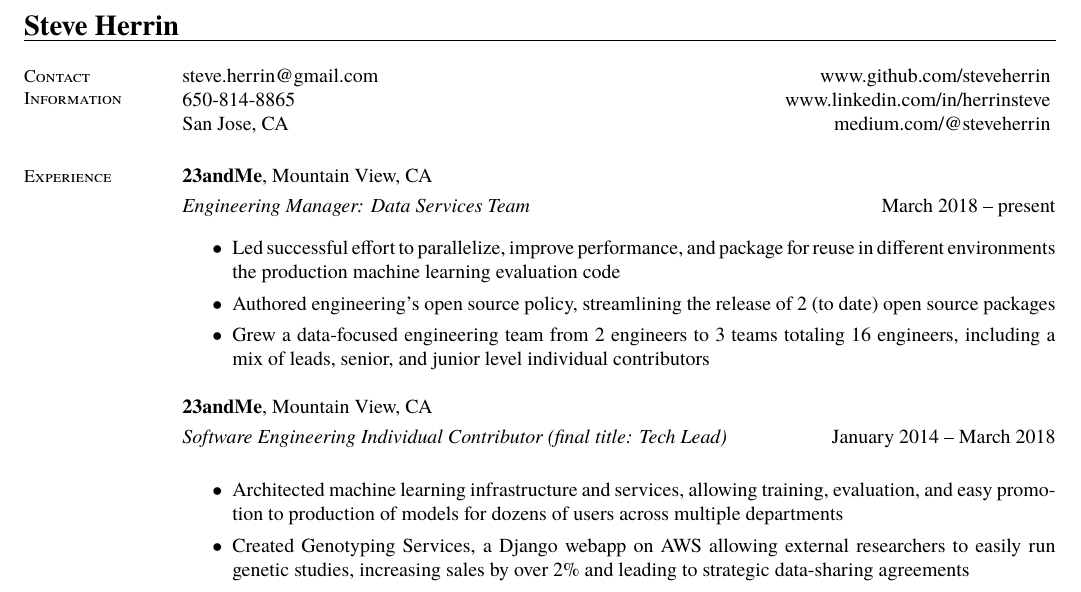
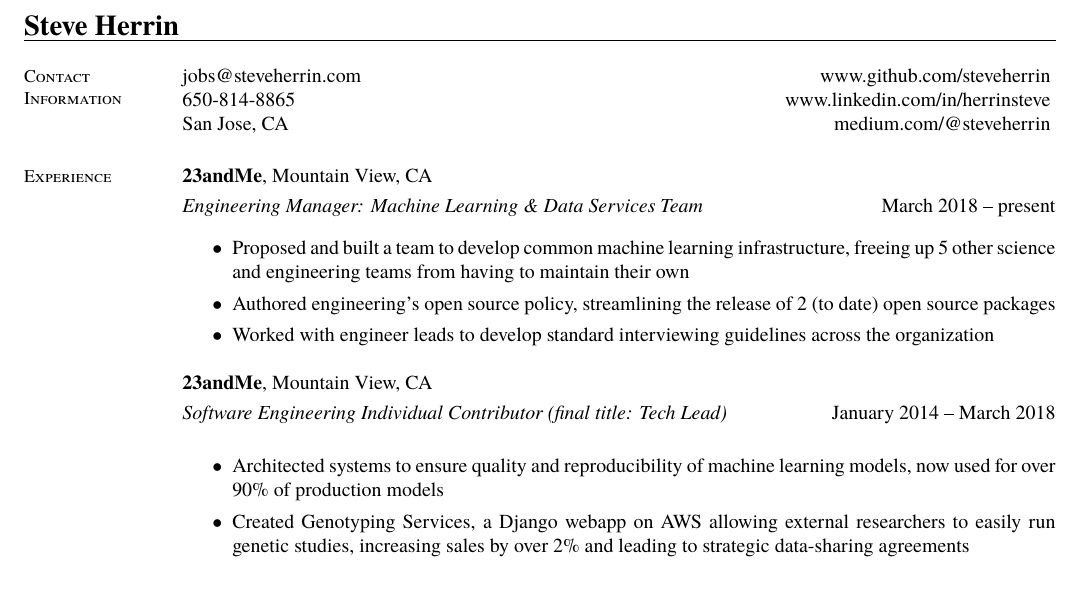
Before and after one commit to steveherrin/resume, a LaTeX CV (resume.tex): part of the page, cut so that both start at the same text. The pictures show the PDF file resume.pdf that the author committed with the source.

Commit message:
Update email

```diff
--- a/resume.tex
+++ b/resume.tex
@@ -14,7 +14,7 @@
     % Contact Information
     \section{\mysidestyle Contact\\Information}
 
-    steve.herrin@gmail.com		\hfill www.github.com/steveherrin		\vspace{0mm}\\\vspace{0mm}%
+    jobs@steveherrin.com		\hfill www.github.com/steveherrin		\vspace{0mm}\\\vspace{0mm}%
     650-814-8865				\hfill www.linkedin.com/in/herrinsteve		\vspace{0mm}\\\vspace{-4.5mm}%
     San Jose, CA    				\hfill medium.com/@steveherrin		\vspace{0mm}\\\vspace{0mm}%
 
@@ -23,17 +23,18 @@
     \section{\mysidestyle Experience}
 
     \textbf{23andMe}, Mountain View, CA \hfill\vspace{1mm}\\\vspace{1mm}%
-    \textsl{Engineering Manager: Data Services Team}\hfill March 2018 -- present\vspace{1mm}\\\vspace{-3mm}%
+    \textsl{Engineering Manager: Machine Learning \& Data Services Team}\hfill March 2018 -- present\vspace{1mm}\\\vspace{-3mm}%
     \begin{itemize}
-    \item Led successful effort to parallelize, improve performance, and package for reuse in different environments the production machine learning evaluation code
+    \item Proposed and built a team to develop common machine learning infrastructure, freeing up 5 other science and engineering teams from having to maintain their own
     \item Authored engineering's open source policy, streamlining the release of 2 (to date) open source packages
-    \item Grew a data-focused engineering team from 2 engineers to 3 teams totaling 16 engineers, including a mix of leads, senior, and junior level individual contributors
+    \item Worked with engineer leads to develop standard interviewing guidelines across the organization
+    %\item Grew a data-focused engineering team from 2 engineers to 3 teams totaling 16 engineers, including a mix of leads, senior, and junior level individual contributors
     \end{itemize}
 
     \textbf{23andMe}, Mountain View, CA \hfill\vspace{1mm}\\\vspace{1mm}%
     \textsl{Software Engineering Individual Contributor (final title: Tech Lead)}\hfill January 2014 -- March 2018\\%\vspace{1mm}%
     \begin{itemize}
-    \item Architected machine learning infrastructure and services, allowing training, evaluation, and easy promotion to production of models for dozens of users across multiple departments
+    \item Architected systems to ensure quality and reproducibility of machine learning models, now used for over 90\% of production models
     \item Created Genotyping Services, a Django webapp on AWS allowing external researchers to easily run genetic studies, increasing sales by over 2\% and leading to strategic data-sharing agreements
     \item Led the building of a web-based portal that allows internal and external researchers to dynamically query anonymized data stored in HBase for \textgreater 5 million customers
     %\item Migrated a 20 kLOC Django web application to the AWS cloud, upgrading the back-end from Python 2 to 3 and standardizing the front-end using Elm
```
Also changed, not shown: resume.pdf.
